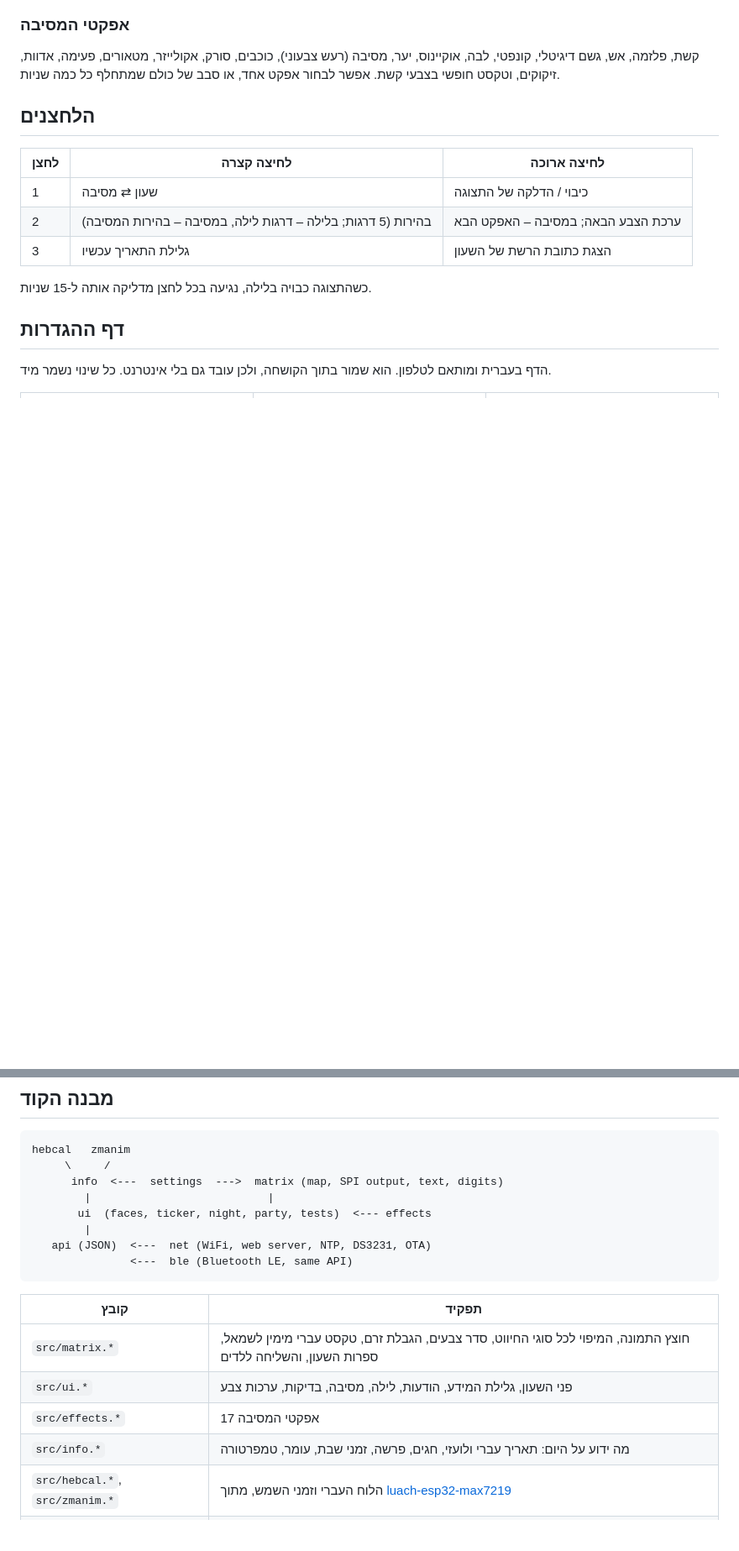
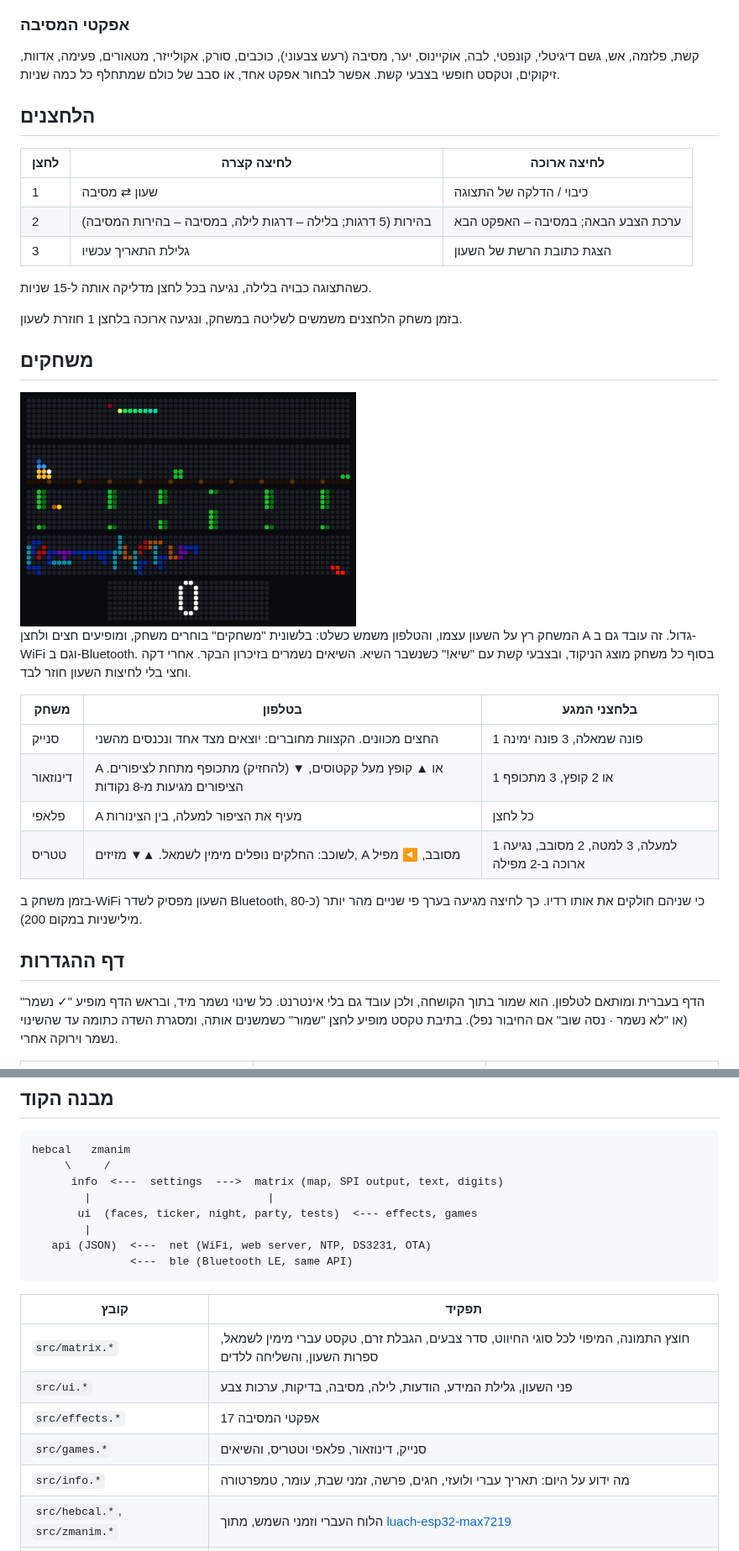
Before and after one commit to amir684/esp32-matrix-clock, a Markdown page: README.md, 2 parts joined by grey strips. Shown at 84% size. GitHub-like rendering; pictures changed too: docs/images/games.png (added); blank space fills up the shorter version.

```diff
--- a/README.md
+++ b/README.md
@@ -117,9 +119,26 @@ pio run -t upload
 
 כשהתצוגה כבויה בלילה, נגיעה בכל לחצן מדליקה אותה ל-15 שניות.
 
+בזמן משחק הלחצנים משמשים לשליטה במשחק, ונגיעה ארוכה בלחצן 1 חוזרת לשעון.
+
+## משחקים
+
+<img src="docs/images/games.png" width="400" alt="סנייק, דינוזאור, פלאפי, טטריס ומסך הניקוד">
+
+המשחק רץ על השעון עצמו, והטלפון משמש כשלט: בלשונית "משחקים" בוחרים משחק, ומופיעים חצים ולחצן A גדול. זה עובד גם ב-WiFi וגם ב-Bluetooth. בסוף כל משחק מוצג הניקוד, ובצבעי קשת עם "שיא!" כשנשבר השיא. השיאים נשמרים בזיכרון הבקר. אחרי דקה וחצי בלי לחיצות השעון חוזר לבד.
+
+| משחק | בטלפון | בלחצני המגע |
+|---|---|---|
+| סנייק | החצים מכוונים. הקצוות מחוברים: יוצאים מצד אחד ונכנסים מהשני | 1 פונה שמאלה, 3 פונה ימינה |
+| דינוזאור | A או ▲ קופץ מעל קקטוסים, ▼ (להחזיק) מתכופף מתחת לציפורים. הציפורים מגיעות מ-8 נקודות | 1 או 2 קופץ, 3 מתכופף |
+| פלאפי | A מעיף את הציפור למעלה, בין הצינורות | כל לחצן |
+| טטריס | לשוכב: החלקים נופלים מימין לשמאל. ▲▼ מזיזים, A מסובב, ◀ מפיל | 1 למעלה, 3 למטה, 2 מסובב, נגיעה ארוכה ב-2 מפילה |
+
+בזמן משחק ב-WiFi השעון מפסיק לשדר Bluetooth, כי שניהם חולקים את אותו רדיו. כך לחיצה מגיעה בערך פי שניים מהר יותר (כ-80 מילישניות במקום 200).
+
 ## דף ההגדרות
 
-הדף בעברית ומותאם לטלפון. הוא שמור בתוך הקושחה, ולכן עובד גם בלי אינטרנט. כל שינוי נשמר מיד.
+הדף בעברית ומותאם לטלפון. הוא שמור בתוך הקושחה, ולכן עובד גם בלי אינטרנט. כל שינוי נשמר מיד, ובראש הדף מופיע "✓ נשמר" (או "לא נשמר · נסה שוב" אם החיבור נפל). בתיבת טקסט מופיע לחצן "שמור" כשמשנים אותה, ומסגרת השדה כתומה עד שהשינוי נשמר וירוקה אחרי.
 
 <table>
 <tr>
@@ -212,7 +234,7 @@ hebcal   zmanim
      \     /
       info  <---  settings  --->  matrix (map, SPI output, text, digits)
         |                           |
-       ui  (faces, ticker, night, party, tests)  <--- effects
+       ui  (faces, ticker, night, party, tests)  <--- effects, games
         |
    api (JSON)  <---  net (WiFi, web server, NTP, DS3231, OTA)
                <---  ble (Bluetooth LE, same API)
@@ -225,6 +247,7 @@ hebcal   zmanim
 | `src/matrix.*` | חוצץ התמונה, המיפוי לכל סוגי החיווט, סדר צבעים, הגבלת זרם, טקסט עברי מימין לשמאל, ספרות השעון, והשליחה ללדים |
 | `src/ui.*` | פני השעון, גלילת המידע, הודעות, לילה, מסיבה, בדיקות, ערכות צבע |
 | `src/effects.*` | 17 אפקטי המסיבה |
+| `src/games.*` | סנייק, דינוזאור, פלאפי וטטריס, והשיאים |
 | `src/info.*` | מה ידוע על היום: תאריך עברי ולועזי, חגים, פרשה, זמני שבת, עומר, טמפרטורה |
 | `src/hebcal.*`, `src/zmanim.*` | הלוח העברי וזמני השמש, מתוך [luach-esp32-max7219](https://github.com/amir684/luach-esp32-max7219) |
 | `src/api.*` | ממשק ה-JSON, בלי תלות בדרך שבה הגיעה הבקשה |
```
Also changed, not shown: other parts of README.md (+17 -8 lines), 16 other files.
